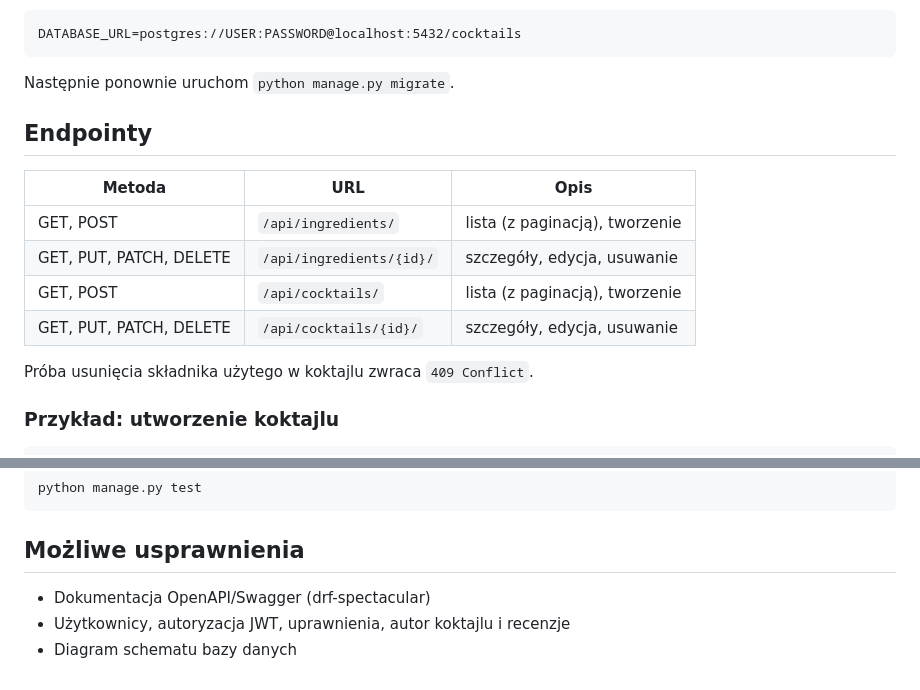
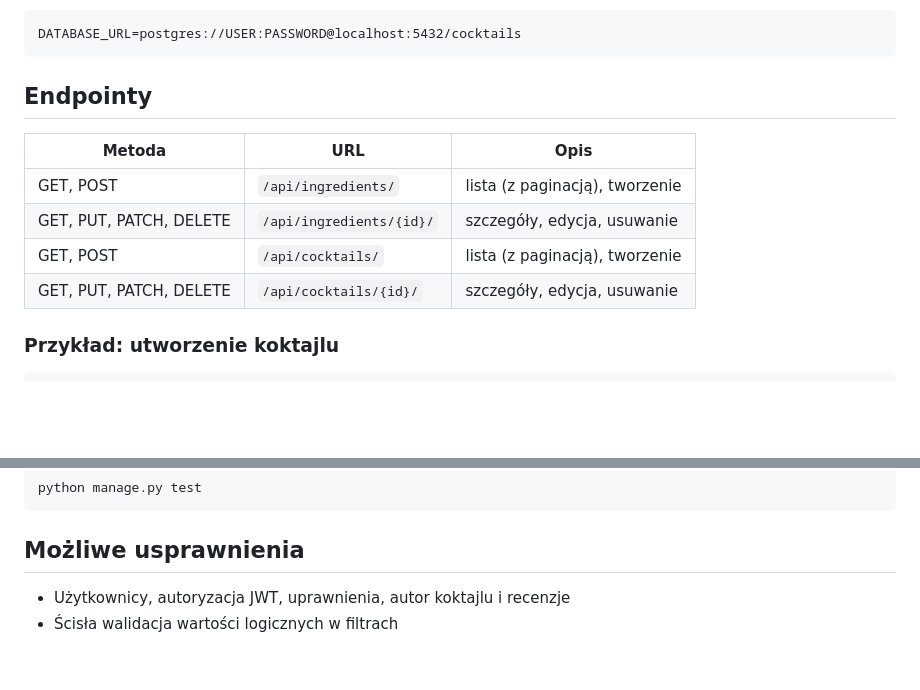
Before and after one commit to padziar/cocktail-api, a Markdown page: README.md, 2 parts joined by grey strips. Rendered like a GitHub page; blank space fills up the shorter version.

````diff
--- a/README.md
+++ b/README.md
@@ -37,8 +66,6 @@ Utwórz bazę danych i ustaw w pliku `.env`:
 ```
 DATABASE_URL=postgres://USER:PASSWORD@localhost:5432/cocktails
 ```
-
-Następnie ponownie uruchom `python manage.py migrate`.
 
 ## Endpointy
 
@@ -48,8 +75,6 @@ Następnie ponownie uruchom `python manage.py migrate`.
 | GET, PUT, PATCH, DELETE | `/api/ingredients/{id}/` | szczegóły, edycja, usuwanie |
 | GET, POST | `/api/cocktails/` | lista (z paginacją), tworzenie |
 | GET, PUT, PATCH, DELETE | `/api/cocktails/{id}/` | szczegóły, edycja, usuwanie |
-
-Próba usunięcia składnika użytego w koktajlu zwraca `409 Conflict`.
 
 ### Przykład: utworzenie koktajlu
 
@@ -85,6 +110,5 @@ python manage.py test
 
 ## Możliwe usprawnienia
 
-- Dokumentacja OpenAPI/Swagger (drf-spectacular)
 - Użytkownicy, autoryzacja JWT, uprawnienia, autor koktajlu i recenzje
-- Diagram schematu bazy danych
+- Ścisła walidacja wartości logicznych w filtrach
````
Also changed, not shown: other parts of README.md (+39 -10 lines), docs/db-schema.png (added).
